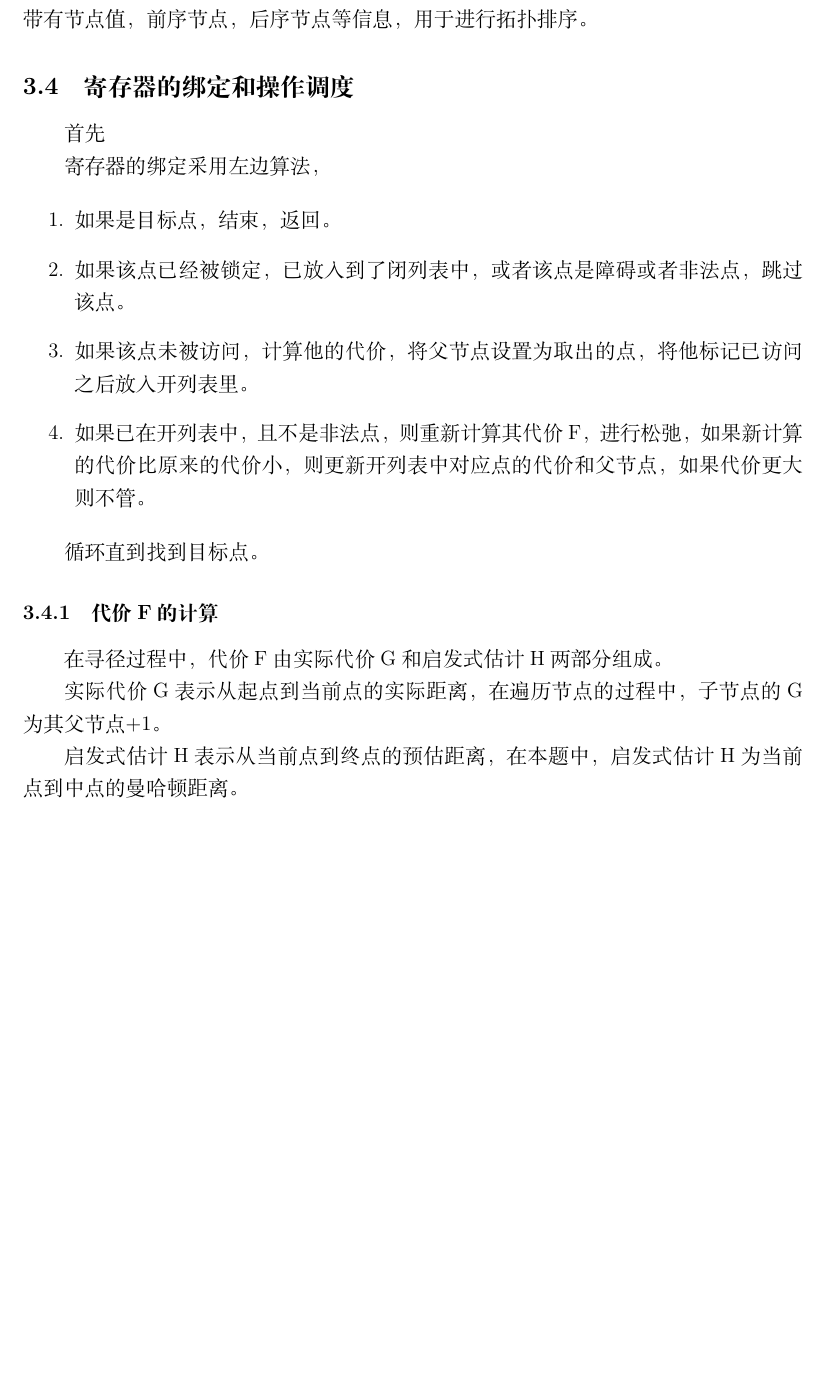
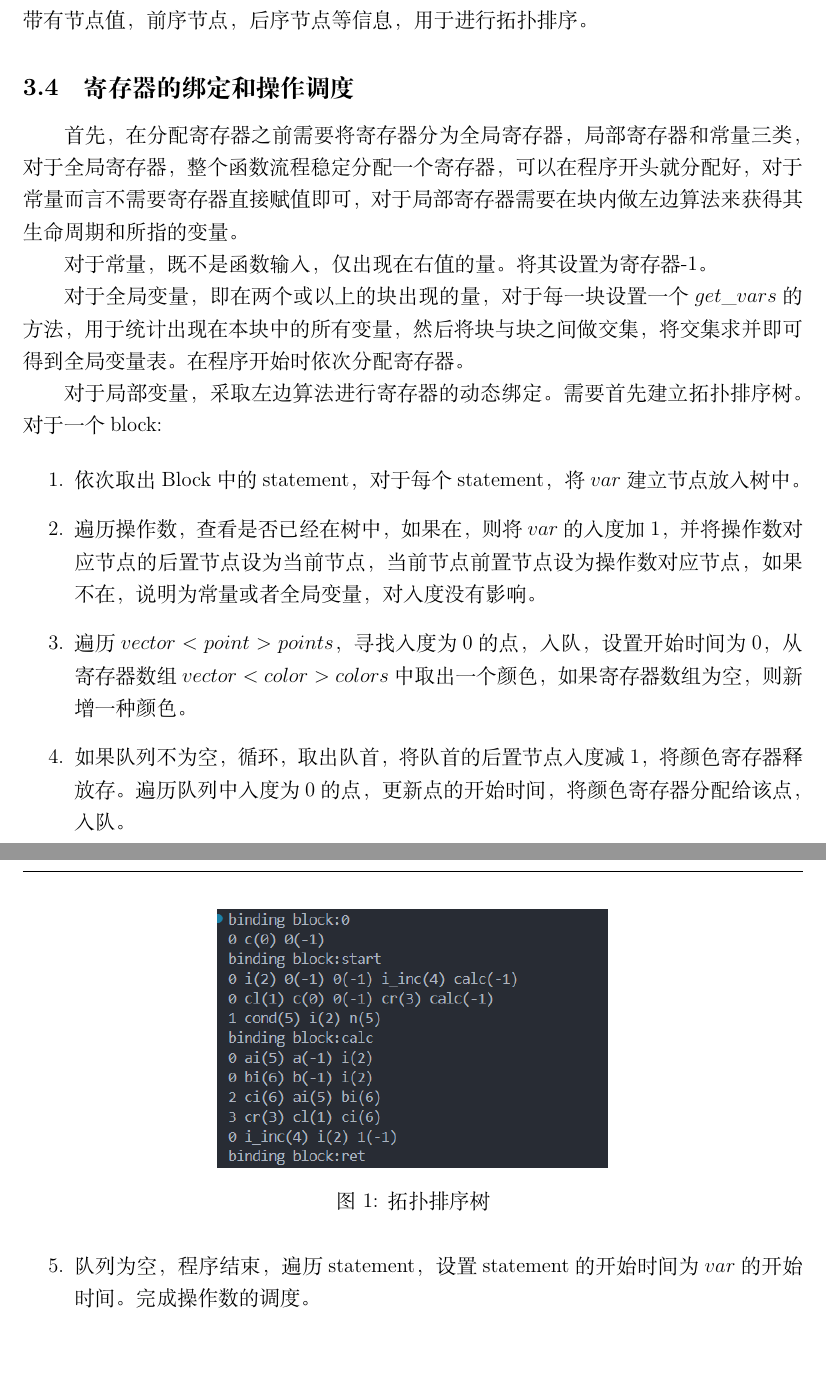
Before and after one commit to Mxcln/ICEDA, a LaTeX document (latex/main.tex): part of page 4 of 5 before the commit and two parts of pages 4 and 5 of 5 after it, the two joined at a grey line, cut so that both start at the same text, the shorter picture padded with empty space. Compiled offline with LuaLaTeX; a missing font is replaced by an installed copy or a similar font.

Commit message:
get_Name

```diff
--- a/latex/main.tex
+++ b/latex/main.tex
@@ -1,6 +1,8 @@
 %!TeX program = xelatex
 \documentclass[12pt,hyperref,a4paper,UTF8]{ctexart}
 \usepackage{SHUreport}
+\usepackage{subcaption}
+\usepackage{graphicx}
 \setcounter{secnumdepth}{5}
 %%-------------------------------正文开始---------------------------%%
 \begin{document}
@@ -87,4 +89,23 @@
 
 \subsection{寄存器的绑定和操作调度}
 
-首先
+首先，在分配寄存器之前需要将寄存器分为全局寄存器，局部寄存器和常量三类，对于全局寄存器，整个函数流程稳定分配一个寄存器，可以在程序开头就分配好，对于常量而言不需要寄存器直接赋值即可，对于局部寄存器需要在块内做左边算法来获得其生命周期和所指的变量。
+
+对于常量，既不是函数输入，仅出现在右值的量。将其设置为寄存器-1。
+
+对于全局变量，即在两个或以上的块出现的量，对于每一块设置一个$get\_vars$的方法，用于统计出现在本块中的所有变量，然后将块与块之间做交集，将交集求并即可得到全局变量表。在程序开始时依次分配寄存器。
+
+对于局部变量，采取左边算法进行寄存器的动态绑定。需要首先建立拓扑排序树。对于一个block:
+
+\begin{enumerate}
+\item 依次取出Block中的statement，对于每个statement，将$var$建立节点放入树中。
+\item 遍历操作数，查看是否已经在树中，如果在，则将$var$的入度加1，并将操作数对应节点的后置节点设为当前节点，当前节点前置节点设为操作数对应节点，如果不在，说明为常量或者全局变量，对入度没有影响。
+\item 遍历$vector<point>points$，寻找入度为0的点，入队，设置开始时间为0，从寄存器数组$vector<color>colors$中取出一个颜色，如果寄存器数组为空，则新增一种颜色。
+\item 如果队列不为空，循环，取出队首，将队首的后置节点入度减1，将颜色寄存器释放存。遍历队列中入度为0的点，更新点的开始时间，将颜色寄存器分配给该点，入队。
+\item 队列为空，程序结束，遍历statement，设置statement的开始时间为$var$的开始时间。完成操作数的调度。
+\end{enumerate}
+
+\begin{figure}
+    \centering
+    \includegraphics[width=0.5\textwidth]{figures/binding\_result.png}
+    \caption{拓扑排序树}
@@ -91,20 +121,2 @@
 
 
-寄存器的绑定采用左边算法，
-
-\begin{enumerate}
-\item 如果是目标点，结束，返回。
-\item 如果该点已经被锁定，已放入到了闭列表中，或者该点是障碍或者非法点，跳过该点。
-\item 如果该点未被访问，计算他的代价，将父节点设置为取出的点，将他标记已访问之后放入开列表里。
-\item 如果已在开列表中，且不是非法点，则重新计算其代价F，进行松弛，如果新计算的代价比原来的代价小，则更新开列表中对应点的代价和父节点，如果代价更大则不管。
-\end{enumerate}
-
-循环直到找到目标点。
-
-\subsubsection{代价F的计算}
-
-在寻径过程中，代价F由实际代价G和启发式估计H两部分组成。
-
-实际代价G表示从起点到当前点的实际距离，在遍历节点的过程中，子节点的G为其父节点+1。
-
-启发式估计H表示从当前点到终点的预估距离，在本题中，启发式估计H为当前点到中点的曼哈顿距离。
```
Also changed, not shown: latex/figures/binding_result.png (renamed from latex/figures/a8c9dfa250fad65d7aa57f0fb4e8695.png), latex/figures/结构示意图.png (added), latex/figures/综合结果.png (added), latex/main.pdf, latex/main.tex (50 more changed lines), 6 other files.
